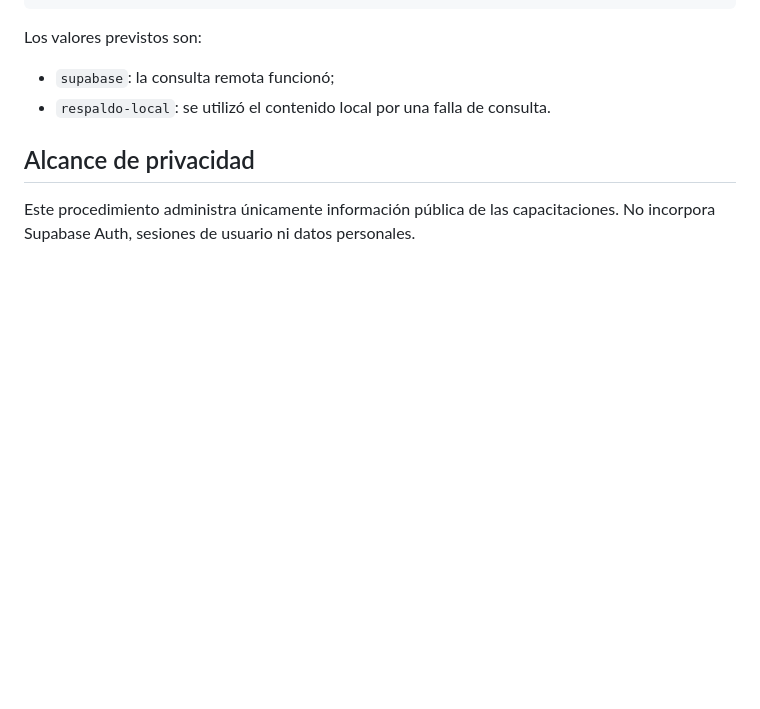
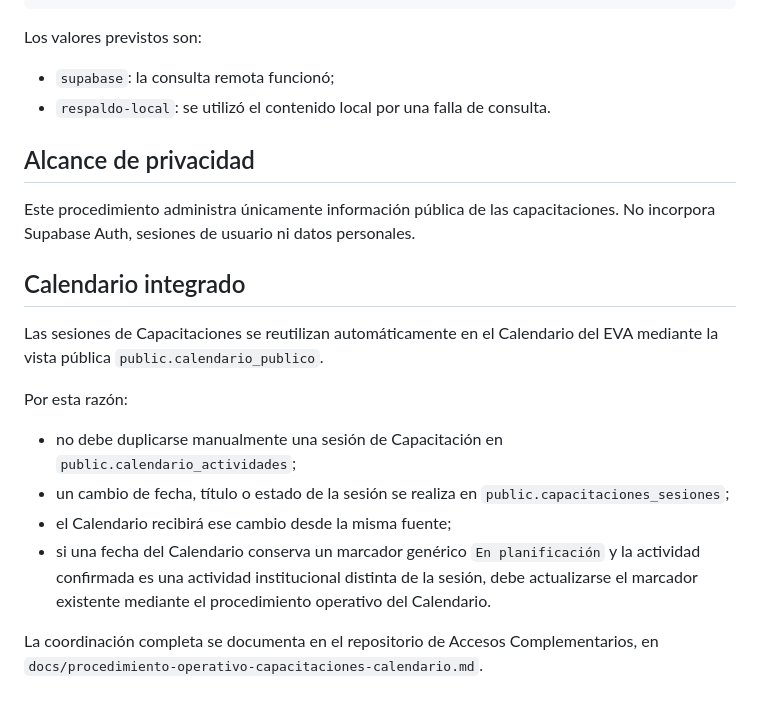
Before and after one commit to crebeucayali/capacitaciones, a Markdown page: docs/procedimiento-semanal-supabase.md, the part around the change. GitHub-like rendering; blank space fills up the shorter version.

Commit message:
Integra procedimiento semanal con Calendario

```diff
--- a/docs/procedimiento-semanal-supabase.md
+++ b/docs/procedimiento-semanal-supabase.md
@@ -115,3 +115,17 @@ Los valores previstos son:
 ## Alcance de privacidad
 
 Este procedimiento administra únicamente información pública de las capacitaciones. No incorpora Supabase Auth, sesiones de usuario ni datos personales.
+
+
+## Calendario integrado
+
+Las sesiones de Capacitaciones se reutilizan automáticamente en el Calendario del EVA mediante la vista pública `public.calendario_publico`.
+
+Por esta razón:
+
+- no debe duplicarse manualmente una sesión de Capacitación en `public.calendario_actividades`;
+- un cambio de fecha, título o estado de la sesión se realiza en `public.capacitaciones_sesiones`;
+- el Calendario recibirá ese cambio desde la misma fuente;
+- si una fecha del Calendario conserva un marcador genérico `En planificación` y la actividad confirmada es una actividad institucional distinta de la sesión, debe actualizarse el marcador existente mediante el procedimiento operativo del Calendario.
+
+La coordinación completa se documenta en el repositorio de Accesos Complementarios, en `docs/procedimiento-operativo-capacitaciones-calendario.md`.
```
